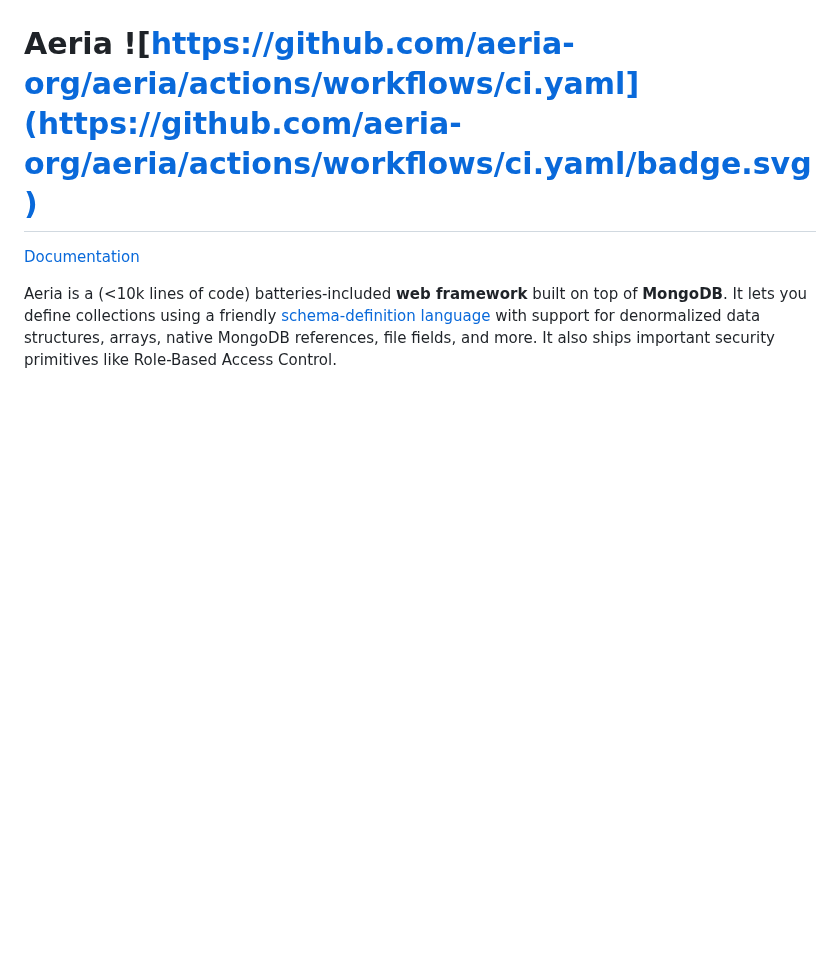
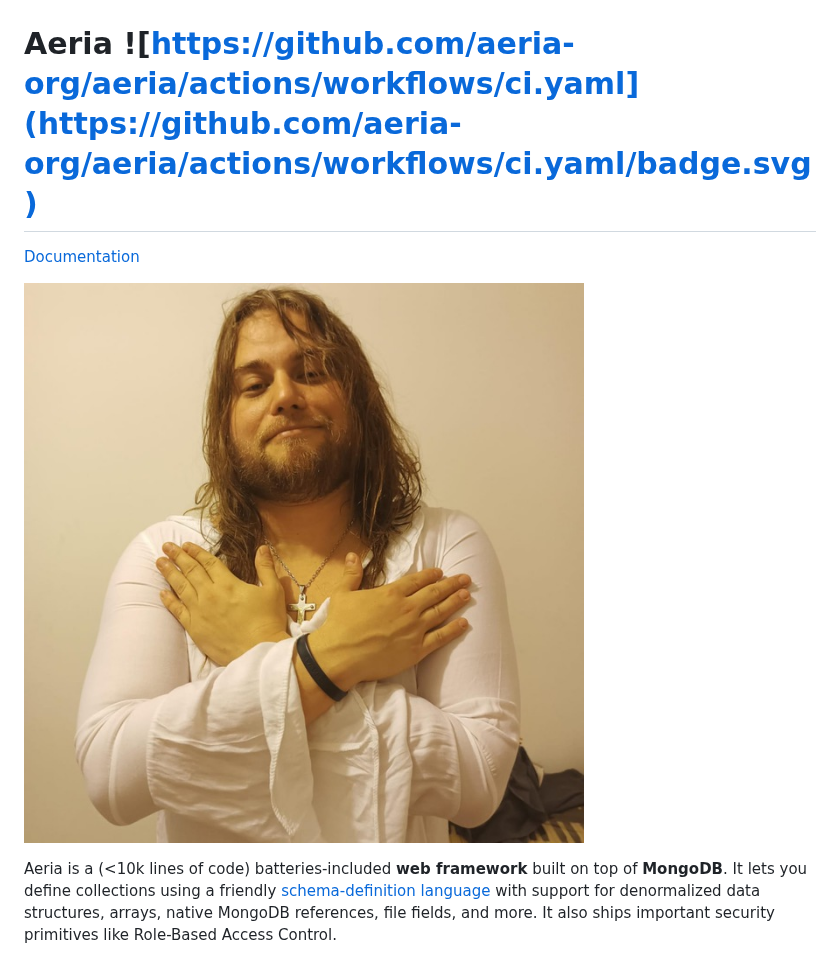
Before and after one commit to aeria-org/aeria, a Markdown page: README.md, the part around the change. Rendered like a GitHub page; pictures changed too: ernane.jpg (added); blank space fills up the shorter version.

Commit message:
chore: add ernane carreira

```diff
--- a/README.md
+++ b/README.md
@@ -1,6 +1,8 @@
 # Aeria ![https://github.com/aeria-org/aeria/actions/workflows/ci.yaml](https://github.com/aeria-org/aeria/actions/workflows/ci.yaml/badge.svg)
 
 [Documentation](https://aeria.land/docs/aeria/)
+
+![ernane.jpg](ernane.jpg)
 
 Aeria is a (<10k lines of code) batteries-included **web framework** built on top of **MongoDB**. It lets you define collections using a friendly [schema-definition language](https://github.com/aeria-org/aeria-lang) with support for denormalized data structures, arrays, native MongoDB references, file fields, and more. It also ships important security primitives like Role-Based Access Control.
 
```
